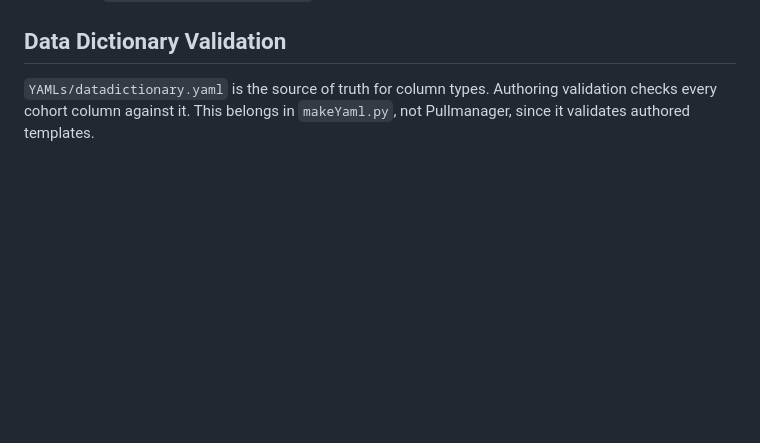
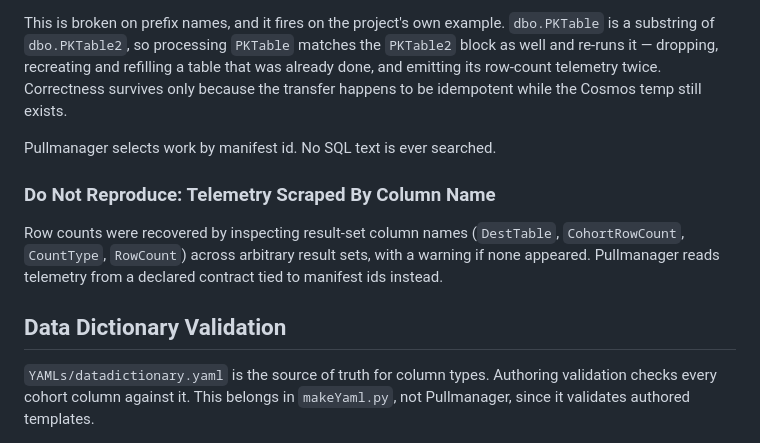
Before and after one commit to JungleJM/telescope, a Markdown page: QMDs/pullmanager/pullmanager_contracts.md, the part around one of its changes. Drawn GitHub-style; blank space fills up the shorter version.

```diff
--- a/QMDs/pullmanager/pullmanager_contracts.md
+++ b/QMDs/pullmanager/pullmanager_contracts.md
@@ -366,3 +462,19 @@ Covered by `makeYaml.py --tdd batching`.
+This is broken on prefix names, and it fires on the project's own example.
+`dbo.PKTable` is a substring of `dbo.PKTable2`, so processing `PKTable` matches
+the `PKTable2` block as well and re-runs it — dropping, recreating and
+refilling a table that was already done, and emitting its row-count telemetry
+twice. Correctness survives only because the transfer happens to be idempotent
+while the Cosmos temp still exists.
+
+Pullmanager selects work by manifest id. No SQL text is ever searched.
+
+### Do Not Reproduce: Telemetry Scraped By Column Name
+
+Row counts were recovered by inspecting result-set column names
+(`DestTable`, `CohortRowCount`, `CountType`, `RowCount`) across arbitrary
+result sets, with a warning if none appeared. Pullmanager reads telemetry from
+a declared contract tied to manifest ids instead.
+
 ## Data Dictionary Validation
 
 `YAMLs/datadictionary.yaml` is the source of truth for column types. Authoring
```
Also changed, not shown: other parts of QMDs/pullmanager/pullmanager_contracts.md (+96 -0 lines).
